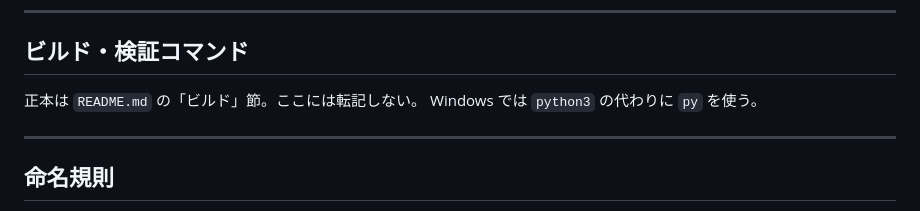
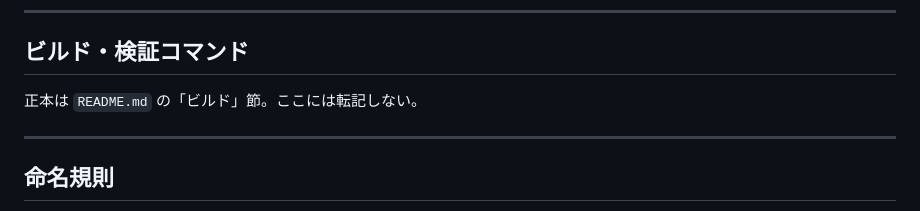
Before and after one commit to bsfukushi/PostgreSQL_Learning, a Markdown page: AGENTS.md, the part around the change. Drawn GitHub-style.

Commit message:
AGENTS.md から環境依存の記述（Windows の py）を外す
CLAUDE.md の「手元環境」と重複していたため。

Co-Authored-By: Claude Opus 5.5 <noreply@anthropic.com>

```diff
--- a/AGENTS.md
+++ b/AGENTS.md
@@ -42,7 +42,6 @@
 ## ビルド・検証コマンド
 
 正本は `README.md` の「ビルド」節。ここには転記しない。
-Windows では `python3` の代わりに `py` を使う。
 
 ---
 
```
